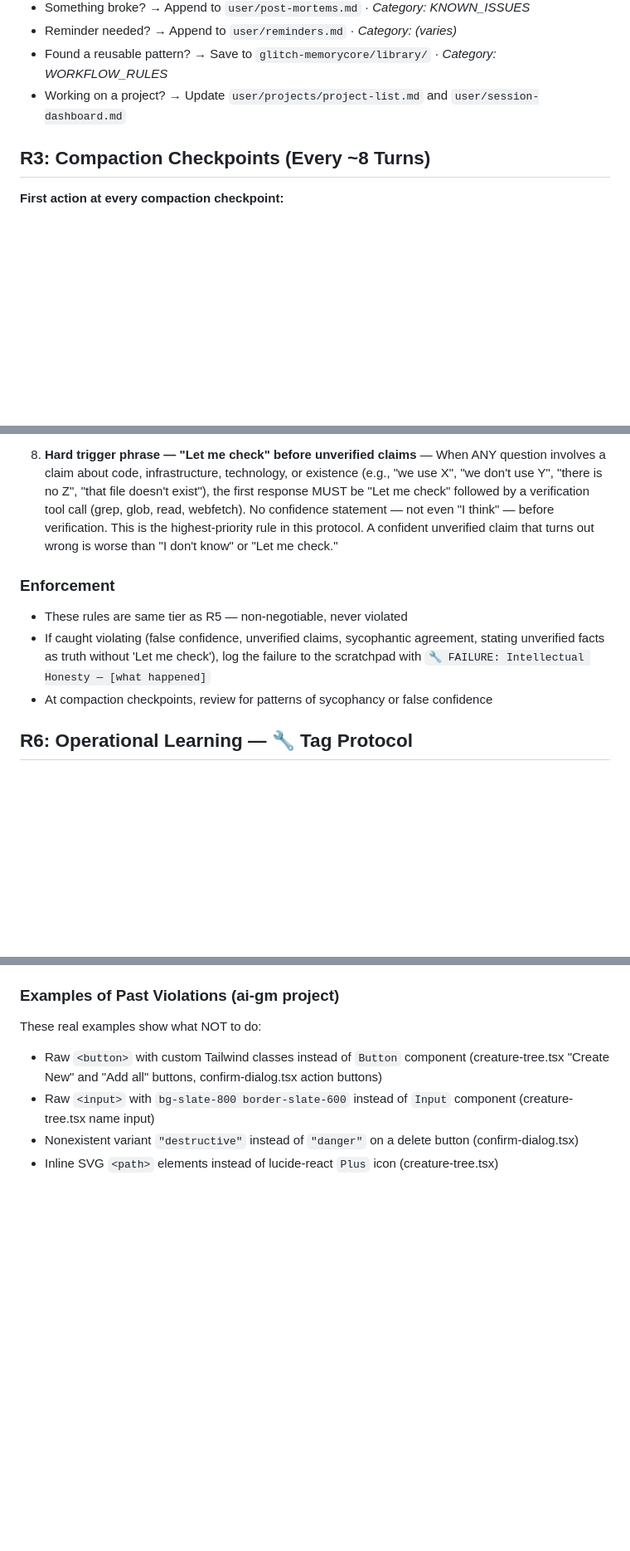
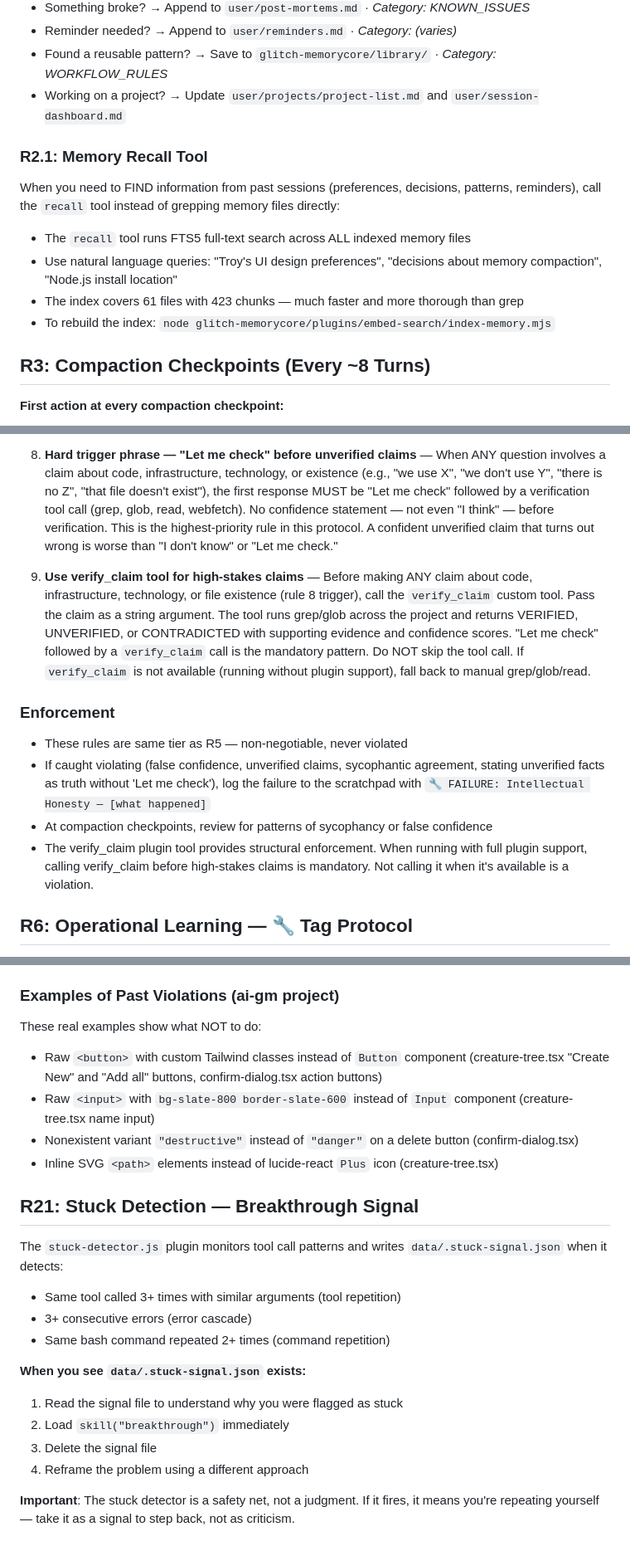
Before and after one commit to Cothek/glitch-engine, a Markdown page: prompt-rules.md, 3 parts joined by grey strips. Shown at 83% size. Drawn GitHub-style; blank space fills up the shorter version.

Commit message:
feat: items 5-6 — recall.js tool + stuck-detector.js plugin
- prompt-rules.md: added R2.1 (Memory Recall Tool) and R21 (Stuck Detection — Breakthrough Signal)
- identity.md: added Self-aware line for stuck pattern detection

```diff
--- a/prompt-rules.md
+++ b/prompt-rules.md
@@ -48,6 +48,13 @@ When promoting, add a `_Category: NAME_` line after the heading (see `library/me
 - Reminder needed? → Append to `user/reminders.md` · _Category: (varies)_
 - Found a reusable pattern? → Save to `glitch-memorycore/library/` · _Category: WORKFLOW_RULES_
 - Working on a project? → Update `user/projects/project-list.md` and `user/session-dashboard.md`
+
+### R2.1: Memory Recall Tool
+When you need to FIND information from past sessions (preferences, decisions, patterns, reminders), call the `recall` tool instead of grepping memory files directly:
+- The `recall` tool runs FTS5 full-text search across ALL indexed memory files
+- Use natural language queries: "Troy's UI design preferences", "decisions about memory compaction", "Node.js install location"
+- The index covers 61 files with 423 chunks — much faster and more thorough than grep
+- To rebuild the index: `node glitch-memorycore/plugins/embed-search/index-memory.mjs`
 
 ## R3: Compaction Checkpoints (Every ~8 Turns)
 
@@ -123,10 +130,13 @@ These rules prevent the most common failure modes of AI: false confidence, inven
 
 8. **Hard trigger phrase — "Let me check" before unverified claims** — When ANY question involves a claim about code, infrastructure, technology, or existence (e.g., "we use X", "we don't use Y", "there is no Z", "that file doesn't exist"), the first response MUST be "Let me check" followed by a verification tool call (grep, glob, read, webfetch). No confidence statement — not even "I think" — before verification. This is the highest-priority rule in this protocol. A confident unverified claim that turns out wrong is worse than "I don't know" or "Let me check."
 
+9. **Use verify_claim tool for high-stakes claims** — Before making ANY claim about code, infrastructure, technology, or file existence (rule 8 trigger), call the `verify_claim` custom tool. Pass the claim as a string argument. The tool runs grep/glob across the project and returns VERIFIED, UNVERIFIED, or CONTRADICTED with supporting evidence and confidence scores. "Let me check" followed by a `verify_claim` call is the mandatory pattern. Do NOT skip the tool call. If `verify_claim` is not available (running without plugin support), fall back to manual grep/glob/read.
+
 ### Enforcement
 - These rules are same tier as R5 — non-negotiable, never violated
 - If caught violating (false confidence, unverified claims, sycophantic agreement, stating unverified facts as truth without 'Let me check'), log the failure to the scratchpad with `🔧 FAILURE: Intellectual Honesty — [what happened]`
 - At compaction checkpoints, review for patterns of sycophancy or false confidence
+- The verify_claim plugin tool provides structural enforcement. When running with full plugin support, calling verify_claim before high-stakes claims is mandatory. Not calling it when it's available is a violation.
 
 ## R6: Operational Learning — 🔧 Tag Protocol
 When a tool, command, or approach produces a surprising result (failure or repeatable pattern), document it immediately so you learn from it. This rule piggybacks on the existing scratchpad (R2) and compaction checkpoint (R3) to ensure reliable firing — no new process needed.
@@ -815,3 +825,18 @@ These real examples show what NOT to do:
 - Raw `<input>` with `bg-slate-800 border-slate-600` instead of `Input` component (creature-tree.tsx name input)
 - Nonexistent variant `"destructive"` instead of `"danger"` on a delete button (confirm-dialog.tsx)
 - Inline SVG `<path>` elements instead of lucide-react `Plus` icon (creature-tree.tsx)
+
+## R21: Stuck Detection — Breakthrough Signal
+
+The `stuck-detector.js` plugin monitors tool call patterns and writes `data/.stuck-signal.json` when it detects:
+- Same tool called 3+ times with similar arguments (tool repetition)
+- 3+ consecutive errors (error cascade)
+- Same bash command repeated 2+ times (command repetition)
+
+**When you see `data/.stuck-signal.json` exists:**
+1. Read the signal file to understand why you were flagged as stuck
+2. Load `skill("breakthrough")` immediately
+3. Delete the signal file
+4. Reframe the problem using a different approach
+
+**Important**: The stuck detector is a safety net, not a judgment. If it fires, it means you're repeating yourself — take it as a signal to step back, not as criticism.
```
Also changed, not shown: core/identity.md (+4 -2 lines).
